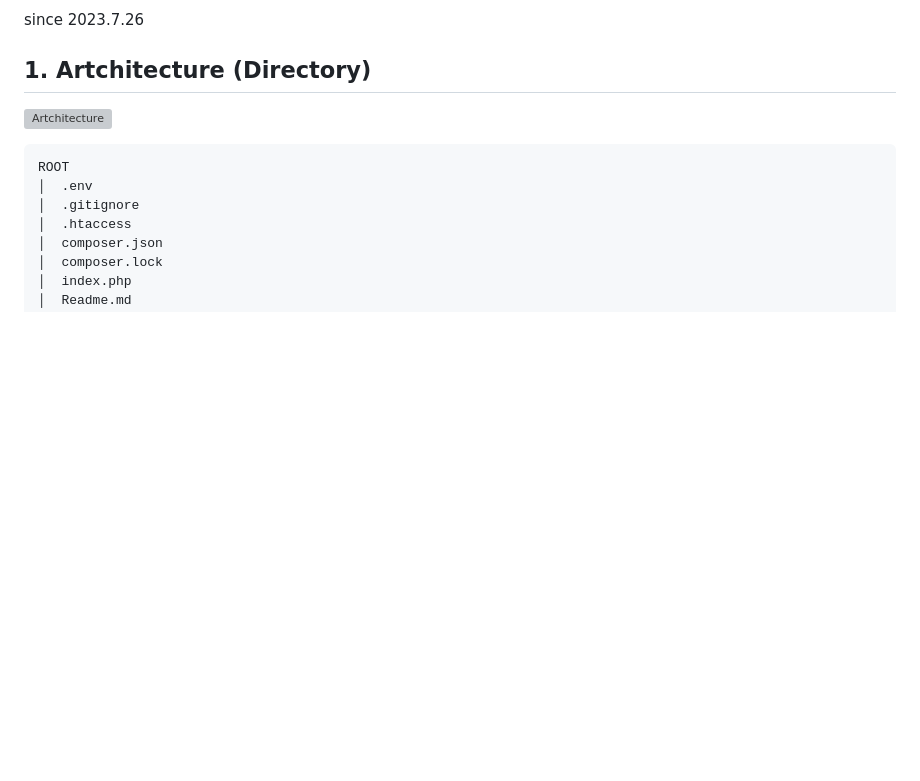
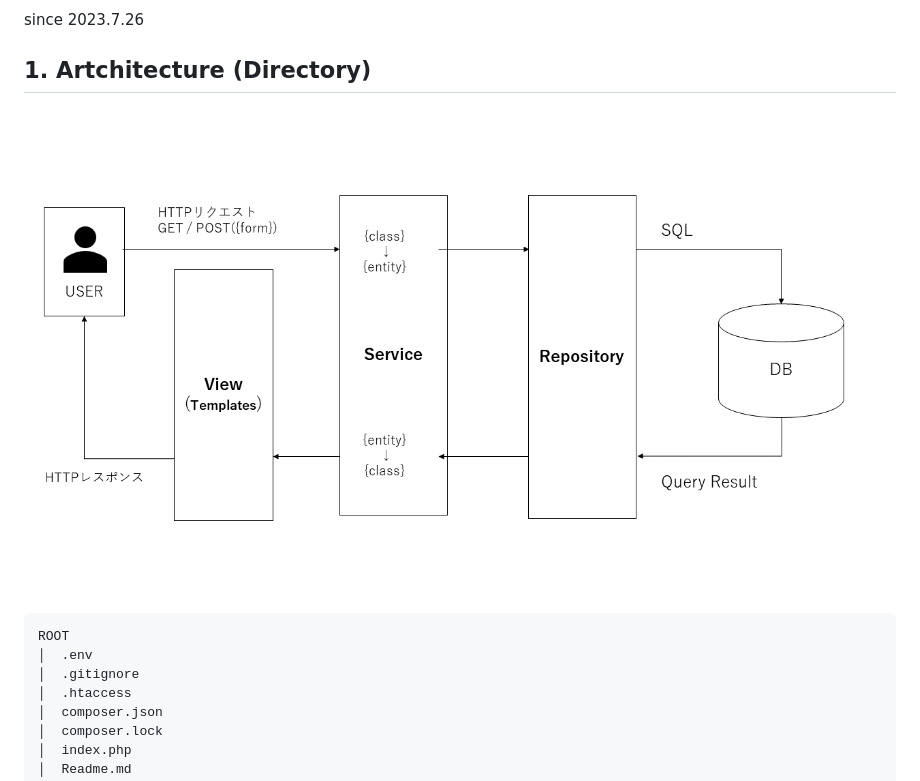
Before and after one commit to sh-kikuchi/the-elephant-in-the-room, a Markdown page: Readme.md, the part around the change. GitHub-like rendering; blank space fills up the shorter version; grey boxes are pictures that could not be loaded.

````diff
--- a/Readme.md
+++ b/Readme.md
@@ -8,7 +8,7 @@ This project code is named "Gladiolus," inspired by its flower language of "unwa
 
 
 ## 1. Artchitecture (Directory)
-![Artchitecture](architecture.png)
+![Artchitecture](./public/assets/img/architecture.png)
 
 ```
 ROOT
````
